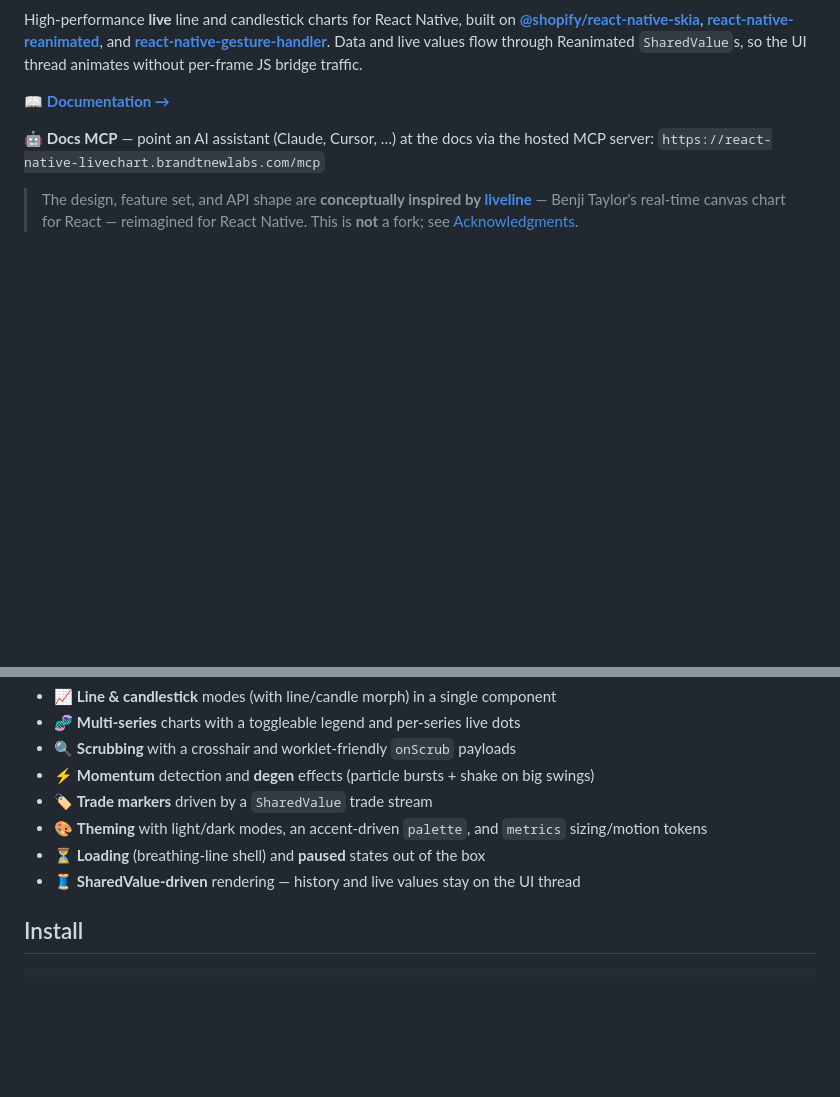
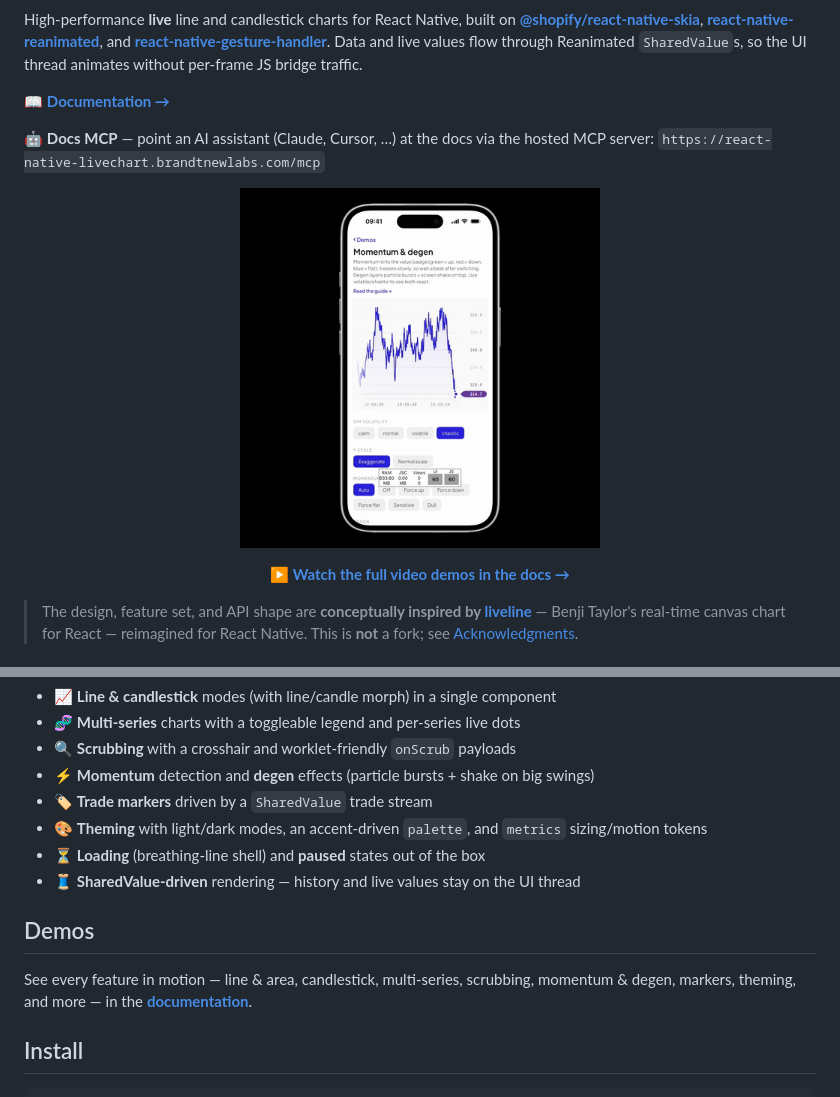
Before and after one commit to brandtnewlabs/react-native-livechart, a Markdown page: README.md, 2 parts joined by grey strips. Rendered like a GitHub page; pictures changed too: assets/images/hero.gif (added); blank space fills up the shorter version.

Commit message:
docs: add demo videos to docs and a GIF hero to the README
- Embed the 12 example-app demo clips across the Mintlify guides and landing page
- Add a looping hero GIF + docs link to the README (works on GitHub and npm)
- Host the clips, posters, and GIF as assets on a dedicated `media` release

Co-Authored-By: Claude Opus 4.8 <noreply@anthropic.com>

```diff
--- a/README.md
+++ b/README.md
@@ -15,9 +15,11 @@ High-performance **live** line and candlestick charts for React Native, built on
 
 🤖 **Docs MCP** — point an AI assistant (Claude, Cursor, …) at the docs via the hosted MCP server: `https://react-native-livechart.brandtnewlabs.com/mcp`
 
-<!-- TODO(hero): replace this comment with a demo GIF/screenshot, e.g.:
-     <p align="center"><img src="https://raw.githubusercontent.com/brandtnewlabs/react-native-livechart/main/assets/images/demo.gif" alt="react-native-livechart demo" width="320" /></p>
-     Capture from the Expo example app (npm start). -->
+<p align="center">
+  <img src="https://raw.githubusercontent.com/brandtnewlabs/react-native-livechart/main/assets/images/hero.gif" alt="react-native-livechart live demo" width="360" />
+</p>
+
+<p align="center"><a href="https://react-native-livechart.brandtnewlabs.com"><b>▶ Watch the full video demos in the docs →</b></a></p>
 
 > The design, feature set, and API shape are **conceptually inspired by [liveline](https://github.com/benjitaylor/liveline)** — Benji Taylor's real-time canvas chart for React — reimagined for React Native. This is **not** a fork; see [Acknowledgments](#acknowledgments).
 
@@ -31,6 +33,10 @@ High-performance **live** line and candlestick charts for React Native, built on
 - 🎨 **Theming** with light/dark modes, an accent-driven `palette`, and `metrics` sizing/motion tokens
 - ⏳ **Loading** (breathing-line shell) and **paused** states out of the box
 - 🧵 **SharedValue-driven** rendering — history and live values stay on the UI thread
+
+## Demos
+
+See every feature in motion — line & area, candlestick, multi-series, scrubbing, momentum & degen, markers, theming, and more — in the **[documentation](https://react-native-livechart.brandtnewlabs.com)**.
 
 ## Install
 
```
Also changed, not shown: 10 other files.
